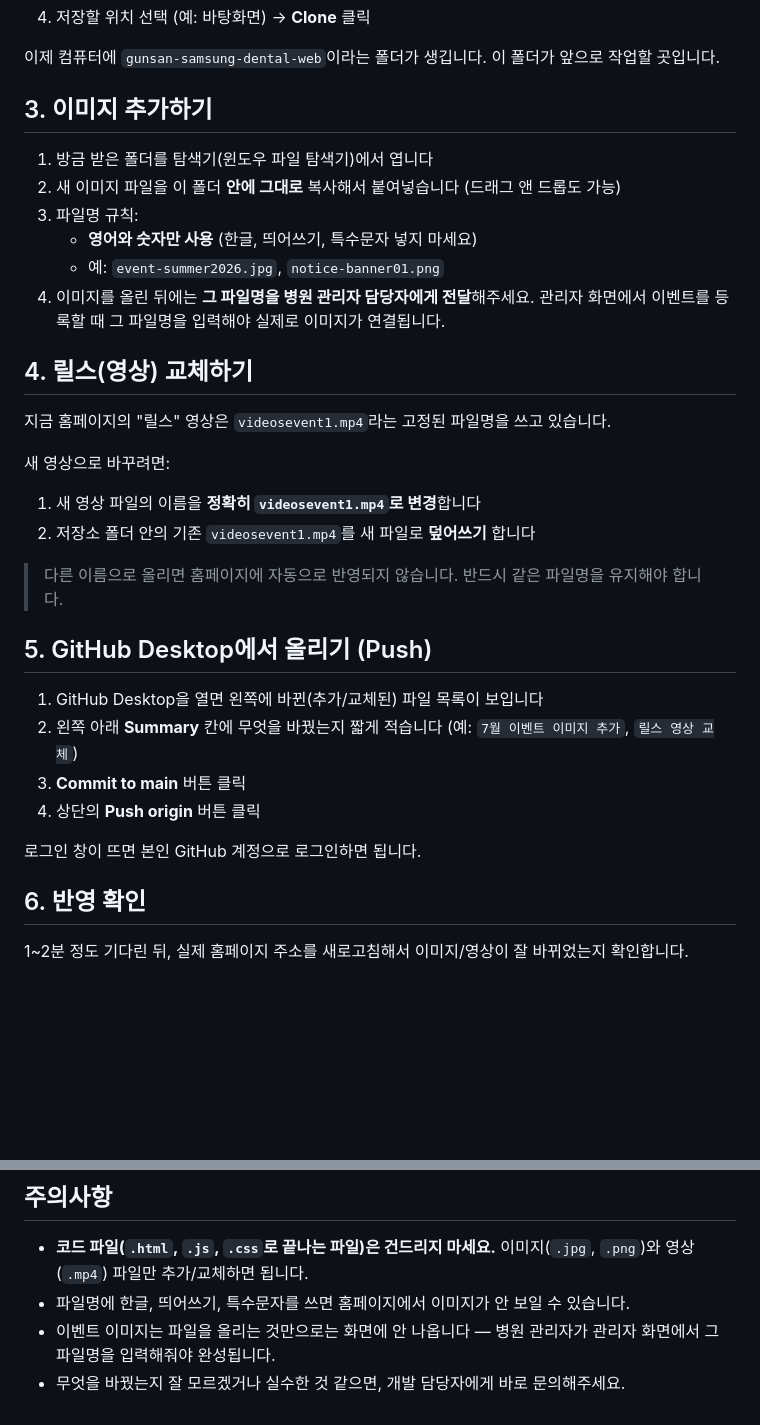
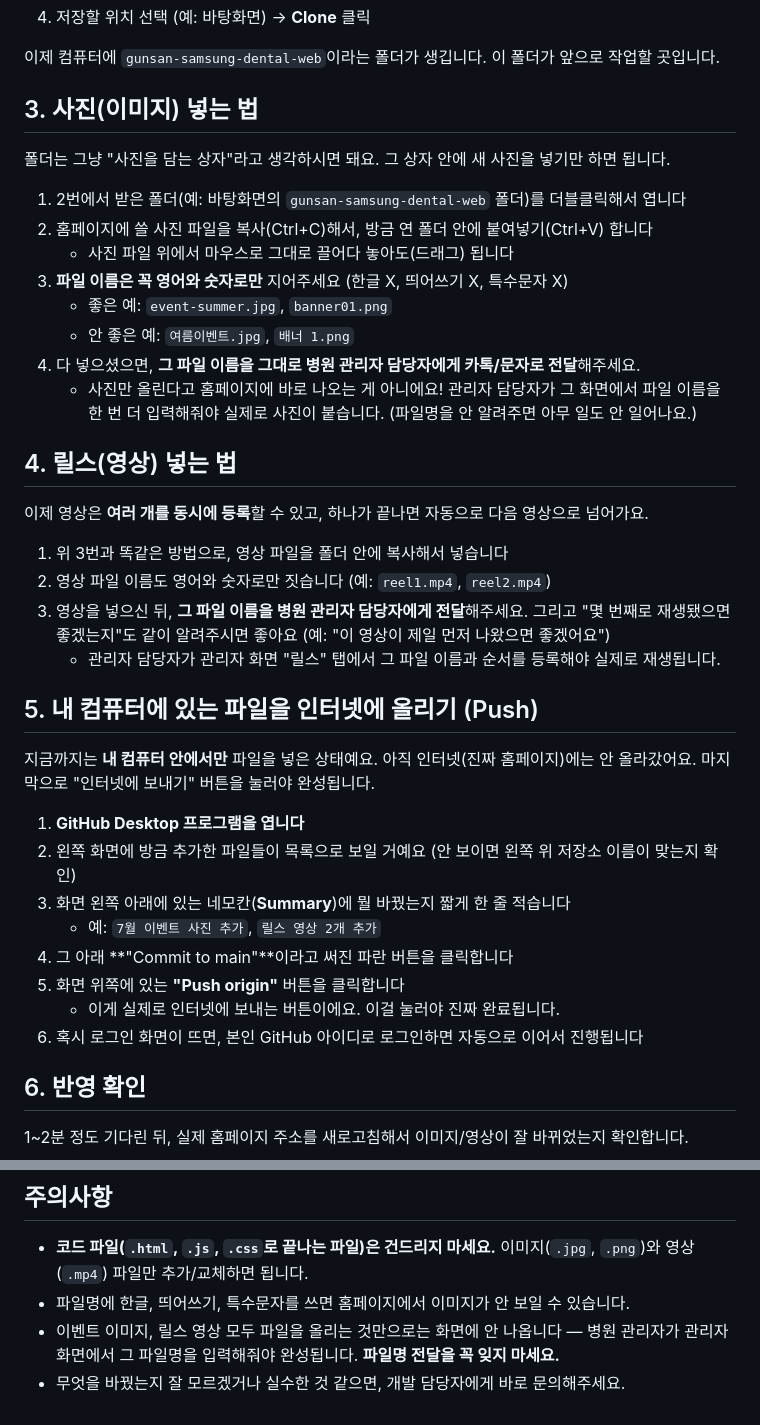
Before and after one commit to gunsan-samsung-clinic/gunsan-samsung-dental-web, a Markdown page: docs/마케팅-이미지관리-가이드.md, 2 parts joined by grey strips. Drawn GitHub-style; blank space fills up the shorter version.

Commit message:
Simplify marketing guide steps and update reels workflow (multi-video)

```diff
--- a/docs/마케팅-이미지관리-가이드.md
+++ b/docs/마케팅-이미지관리-가이드.md
@@ -36,33 +36,40 @@
 
 이제 컴퓨터에 `gunsan-samsung-dental-web`이라는 폴더가 생깁니다. 이 폴더가 앞으로 작업할 곳입니다.
 
-## 3. 이미지 추가하기
+## 3. 사진(이미지) 넣는 법
 
-1. 방금 받은 폴더를 탐색기(윈도우 파일 탐색기)에서 엽니다
-2. 새 이미지 파일을 이 폴더 **안에 그대로** 복사해서 붙여넣습니다 (드래그 앤 드롭도 가능)
-3. 파일명 규칙:
-   - **영어와 숫자만 사용** (한글, 띄어쓰기, 특수문자 넣지 마세요)
-   - 예: `event-summer2026.jpg`, `notice-banner01.png`
-4. 이미지를 올린 뒤에는 **그 파일명을 병원 관리자 담당자에게 전달**해주세요. 관리자 화면에서 이벤트를 등록할 때 그 파일명을 입력해야 실제로 이미지가 연결됩니다.
+폴더는 그냥 "사진을 담는 상자"라고 생각하시면 돼요. 그 상자 안에 새 사진을 넣기만 하면 됩니다.
 
-## 4. 릴스(영상) 교체하기
+1. 2번에서 받은 폴더(예: 바탕화면의 `gunsan-samsung-dental-web` 폴더)를 더블클릭해서 엽니다
+2. 홈페이지에 쓸 사진 파일을 복사(Ctrl+C)해서, 방금 연 폴더 안에 붙여넣기(Ctrl+V) 합니다
+   - 사진 파일 위에서 마우스로 그대로 끌어다 놓아도(드래그) 됩니다
+3. **파일 이름은 꼭 영어와 숫자로만** 지어주세요 (한글 X, 띄어쓰기 X, 특수문자 X)
+   - 좋은 예: `event-summer.jpg`, `banner01.png`
+   - 안 좋은 예: `여름이벤트.jpg`, `배너 1.png`
+4. 다 넣으셨으면, **그 파일 이름을 그대로 병원 관리자 담당자에게 카톡/문자로 전달**해주세요.
+   - 사진만 올린다고 홈페이지에 바로 나오는 게 아니에요! 관리자 담당자가 그 화면에서 파일 이름을 한 번 더 입력해줘야 실제로 사진이 붙습니다. (파일명을 안 알려주면 아무 일도 안 일어나요.)
 
-지금 홈페이지의 "릴스" 영상은 `videosevent1.mp4`라는 고정된 파일명을 쓰고 있습니다.
+## 4. 릴스(영상) 넣는 법
 
-새 영상으로 바꾸려면:
-1. 새 영상 파일의 이름을 **정확히 `videosevent1.mp4`로 변경**합니다
-2. 저장소 폴더 안의 기존 `videosevent1.mp4`를 새 파일로 **덮어쓰기** 합니다
+이제 영상은 **여러 개를 동시에 등록**할 수 있고, 하나가 끝나면 자동으로 다음 영상으로 넘어가요.
 
-> 다른 이름으로 올리면 홈페이지에 자동으로 반영되지 않습니다. 반드시 같은 파일명을 유지해야 합니다.
+1. 위 3번과 똑같은 방법으로, 영상 파일을 폴더 안에 복사해서 넣습니다
+2. 영상 파일 이름도 영어와 숫자로만 짓습니다 (예: `reel1.mp4`, `reel2.mp4`)
+3. 영상을 넣으신 뒤, **그 파일 이름을 병원 관리자 담당자에게 전달**해주세요. 그리고 "몇 번째로 재생됐으면 좋겠는지"도 같이 알려주시면 좋아요 (예: "이 영상이 제일 먼저 나왔으면 좋겠어요")
+   - 관리자 담당자가 관리자 화면 "릴스" 탭에서 그 파일 이름과 순서를 등록해야 실제로 재생됩니다.
 
-## 5. GitHub Desktop에서 올리기 (Push)
+## 5. 내 컴퓨터에 있는 파일을 인터넷에 올리기 (Push)
 
-1. GitHub Desktop을 열면 왼쪽에 바뀐(추가/교체된) 파일 목록이 보입니다
-2. 왼쪽 아래 **Summary** 칸에 무엇을 바꿨는지 짧게 적습니다 (예: `7월 이벤트 이미지 추가`, `릴스 영상 교체`)
-3. **Commit to main** 버튼 클릭
-4. 상단의 **Push origin** 버튼 클릭
+지금까지는 **내 컴퓨터 안에서만** 파일을 넣은 상태예요. 아직 인터넷(진짜 홈페이지)에는 안 올라갔어요. 마지막으로 "인터넷에 보내기" 버튼을 눌러야 완성됩니다.
 
-로그인 창이 뜨면 본인 GitHub 계정으로 로그인하면 됩니다.
+1. **GitHub Desktop 프로그램을 엽니다**
+2. 왼쪽 화면에 방금 추가한 파일들이 목록으로 보일 거예요 (안 보이면 왼쪽 위 저장소 이름이 맞는지 확인)
+3. 화면 왼쪽 아래에 있는 네모칸(**Summary**)에 뭘 바꿨는지 짧게 한 줄 적습니다
+   - 예: `7월 이벤트 사진 추가`, `릴스 영상 2개 추가`
+4. 그 아래 **"Commit to main"**이라고 써진 파란 버튼을 클릭합니다
+5. 화면 위쪽에 있는 **"Push origin"** 버튼을 클릭합니다
+   - 이게 실제로 인터넷에 보내는 버튼이에요. 이걸 눌러야 진짜 완료됩니다.
+6. 혹시 로그인 화면이 뜨면, 본인 GitHub 아이디로 로그인하면 자동으로 이어서 진행됩니다
 
 ## 6. 반영 확인
 
@@ -77,5 +84,5 @@
 
 - **코드 파일(`.html`, `.js`, `.css`로 끝나는 파일)은 건드리지 마세요.** 이미지(`.jpg`, `.png`)와 영상(`.mp4`) 파일만 추가/교체하면 됩니다.
 - 파일명에 한글, 띄어쓰기, 특수문자를 쓰면 홈페이지에서 이미지가 안 보일 수 있습니다.
-- 이벤트 이미지는 파일을 올리는 것만으로는 화면에 안 나옵니다 — 병원 관리자가 관리자 화면에서 그 파일명을 입력해줘야 완성됩니다.
+- 이벤트 이미지, 릴스 영상 모두 파일을 올리는 것만으로는 화면에 안 나옵니다 — 병원 관리자가 관리자 화면에서 그 파일명을 입력해줘야 완성됩니다. **파일명 전달을 꼭 잊지 마세요.**
 - 무엇을 바꿨는지 잘 모르겠거나 실수한 것 같으면, 개발 담당자에게 바로 문의해주세요.
```
